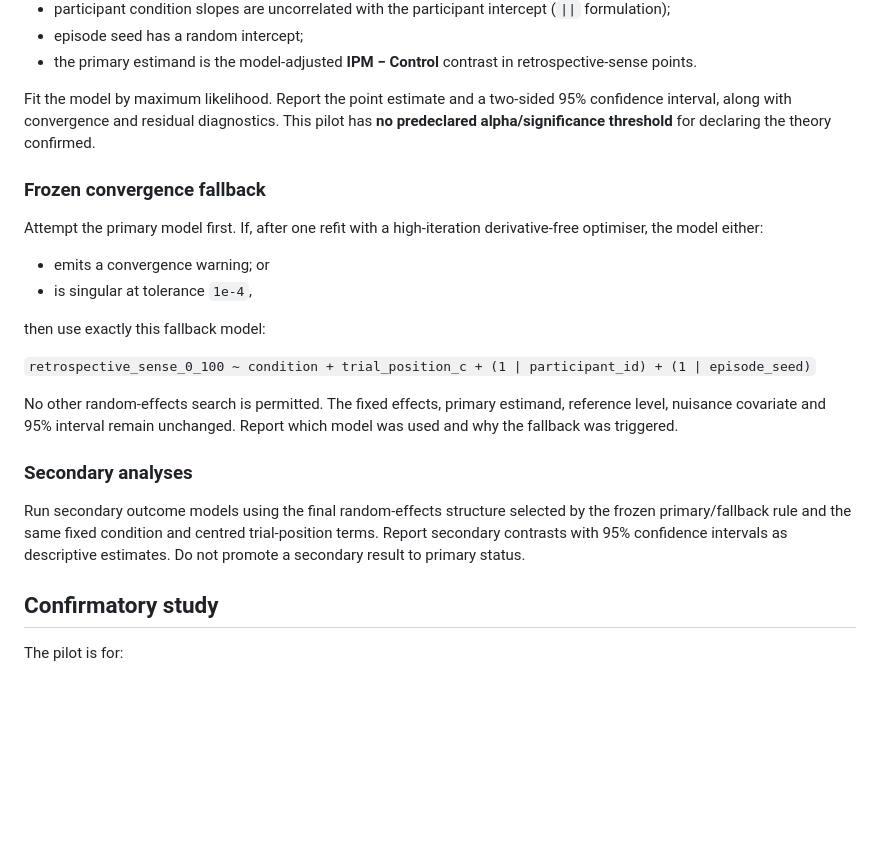
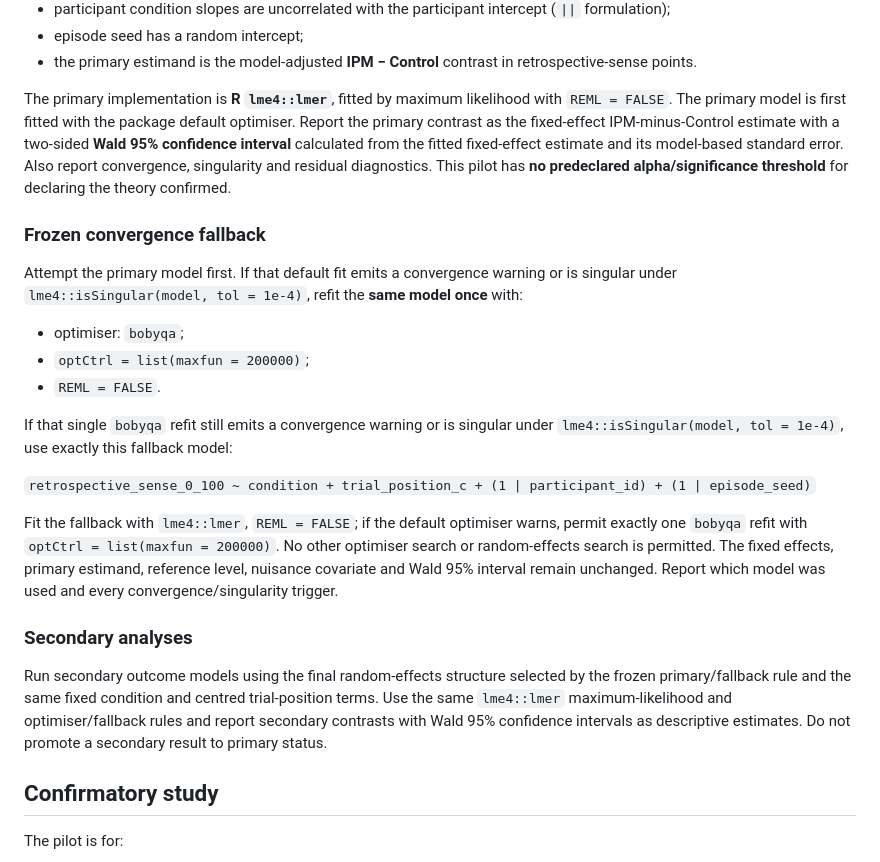
Before and after one commit to armpitpete/invariant-predictive-music, a Markdown page: EXPERIMENT.md, the part around the change. Rendered like a GitHub page; blank space fills up the shorter version.

Commit message:
Pin primary analysis implementation choices

```diff
--- a/EXPERIMENT.md
+++ b/EXPERIMENT.md
@@ -331,24 +331,25 @@ where:
 - episode seed has a random intercept;
 - the primary estimand is the model-adjusted **IPM − Control** contrast in retrospective-sense points.
 
-Fit the model by maximum likelihood. Report the point estimate and a two-sided 95% confidence interval, along with convergence and residual diagnostics. This pilot has **no predeclared alpha/significance threshold** for declaring the theory confirmed.
+The primary implementation is **R `lme4::lmer`**, fitted by maximum likelihood with `REML = FALSE`. The primary model is first fitted with the package default optimiser. Report the primary contrast as the fixed-effect IPM-minus-Control estimate with a two-sided **Wald 95% confidence interval** calculated from the fitted fixed-effect estimate and its model-based standard error. Also report convergence, singularity and residual diagnostics. This pilot has **no predeclared alpha/significance threshold** for declaring the theory confirmed.
 
 ### Frozen convergence fallback
 
-Attempt the primary model first. If, after one refit with a high-iteration derivative-free optimiser, the model either:
+Attempt the primary model first. If that default fit emits a convergence warning or is singular under `lme4::isSingular(model, tol = 1e-4)`, refit the **same model once** with:
 
-- emits a convergence warning; or
-- is singular at tolerance `1e-4`,
+- optimiser: `bobyqa`;
+- `optCtrl = list(maxfun = 200000)`;
+- `REML = FALSE`.
 
-then use exactly this fallback model:
+If that single `bobyqa` refit still emits a convergence warning or is singular under `lme4::isSingular(model, tol = 1e-4)`, use exactly this fallback model:
 
 `retrospective_sense_0_100 ~ condition + trial_position_c + (1 | participant_id) + (1 | episode_seed)`
 
-No other random-effects search is permitted. The fixed effects, primary estimand, reference level, nuisance covariate and 95% interval remain unchanged. Report which model was used and why the fallback was triggered.
+Fit the fallback with `lme4::lmer`, `REML = FALSE`; if the default optimiser warns, permit exactly one `bobyqa` refit with `optCtrl = list(maxfun = 200000)`. No other optimiser search or random-effects search is permitted. The fixed effects, primary estimand, reference level, nuisance covariate and Wald 95% interval remain unchanged. Report which model was used and every convergence/singularity trigger.
 
 ### Secondary analyses
 
-Run secondary outcome models using the final random-effects structure selected by the frozen primary/fallback rule and the same fixed condition and centred trial-position terms. Report secondary contrasts with 95% confidence intervals as descriptive estimates. Do not promote a secondary result to primary status.
+Run secondary outcome models using the final random-effects structure selected by the frozen primary/fallback rule and the same fixed condition and centred trial-position terms. Use the same `lme4::lmer` maximum-likelihood and optimiser/fallback rules and report secondary contrasts with Wald 95% confidence intervals as descriptive estimates. Do not promote a secondary result to primary status.
 
 ## Confirmatory study
 
```
